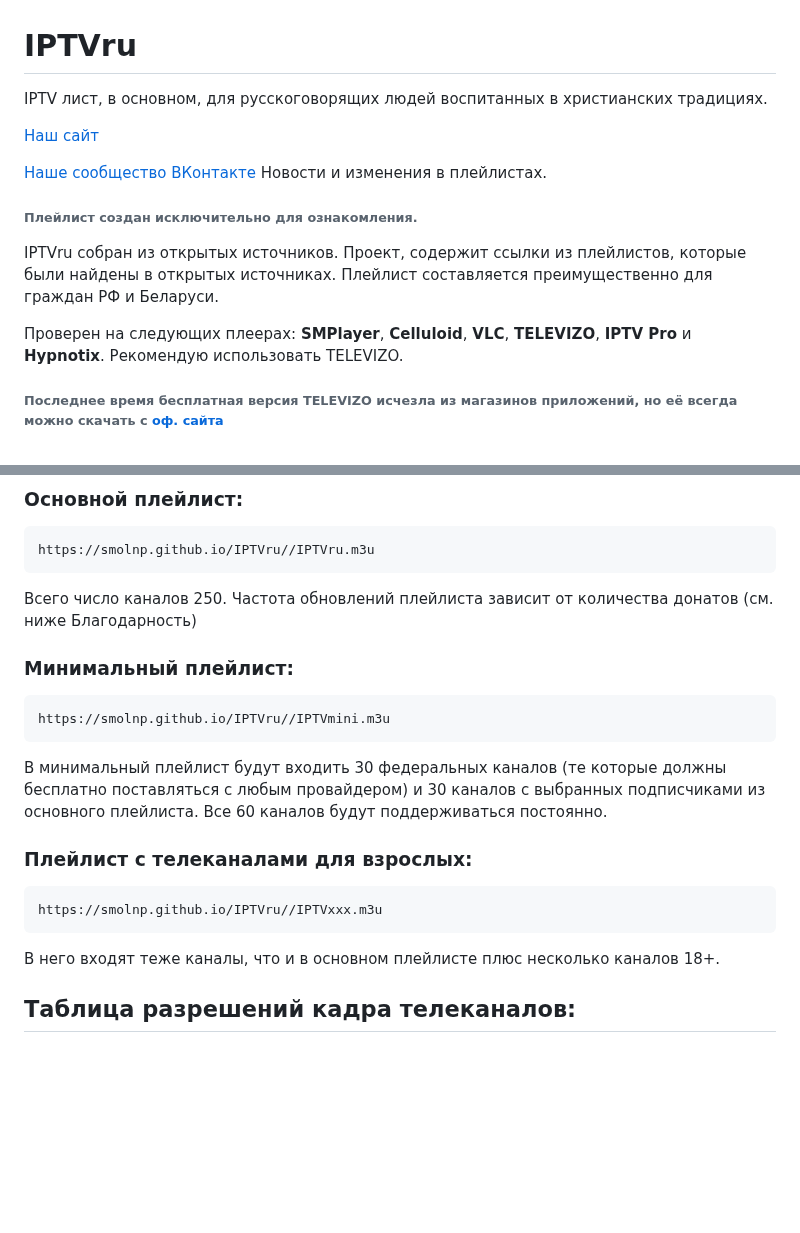
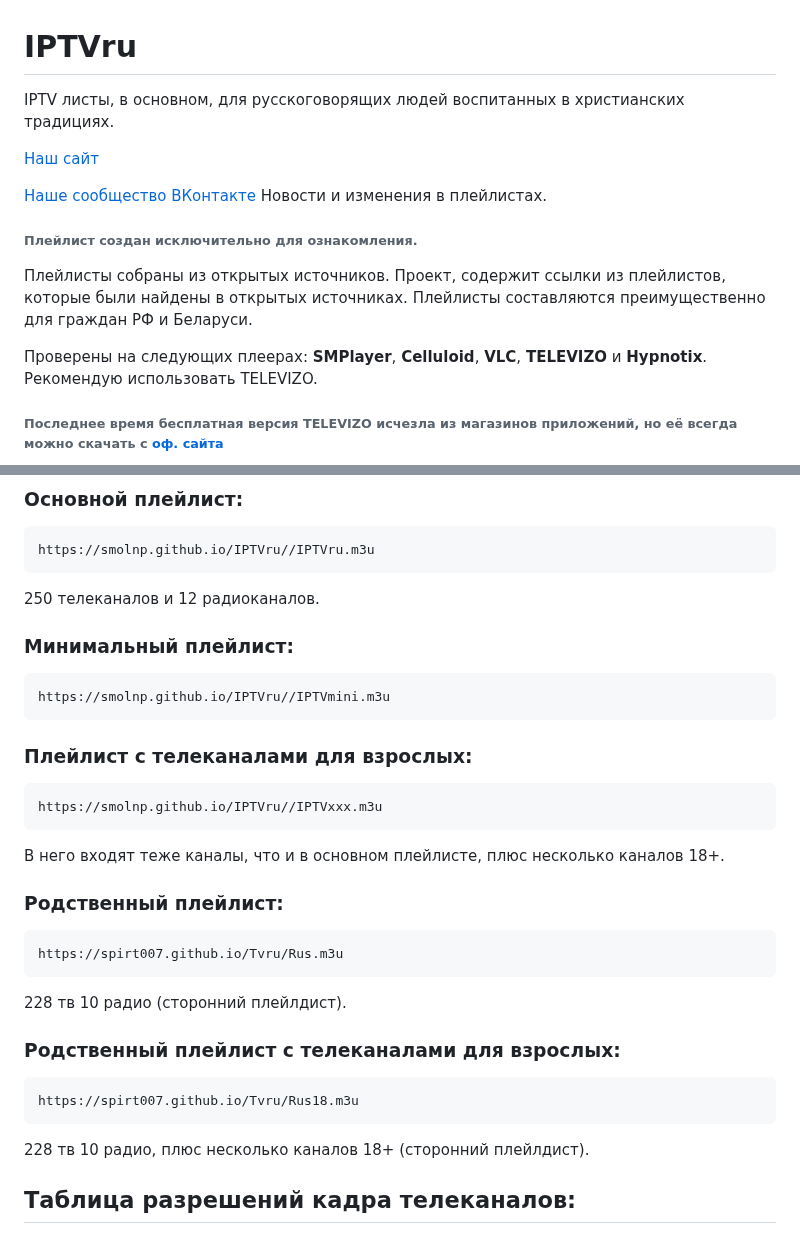
Before and after one commit to smolnp/IPTVru, a Markdown page: README.md, 2 parts joined by grey strips. Rendered like a GitHub page; blank space fills up the shorter version.

Commit message:
Ссылки на родственные плейлисты

````diff
--- a/README.md
+++ b/README.md
@@ -1,14 +1,14 @@
 # IPTVru
-IPTV лист, в основном, для русскоговорящих людей воспитанных в христианских традициях.
+IPTV листы, в основном, для русскоговорящих людей воспитанных в христианских традициях.
 
 [Наш сайт](https://smolnp.github.io/IPTVru//index.html)
 
 [Наше сообщество ВКонтакте](https://vk.com/iptvru250) Новости и изменения в плейлистах.
 
 ###### Плейлист создан исключительно для ознакомления.
-IPTVru собран из открытых источников. Проект, содержит ссылки из плейлистов, которые были найдены в открытых источниках. Плейлист составляется преимущественно для граждан РФ и Беларуси.
+Плейлисты собраны из открытых источников. Проект, содержит ссылки из плейлистов, которые были найдены в открытых источниках. Плейлисты составляются преимущественно для граждан РФ и Беларуси.
 
-Проверен на следующих плеерах: **SMPlayer**, **Celluloid**, **VLC**, **TELEVIZO**, **IPTV Pro** и **Hypnotix**. Рекомендую использовать TELEVIZO.
+Проверены на следующих плеерах: **SMPlayer**, **Celluloid**, **VLC**, **TELEVIZO** и **Hypnotix**. Рекомендую использовать TELEVIZO.
 ###### Последнее время бесплатная версия TELEVIZO исчезла из магазинов приложений, но её всегда можно скачать с [оф. сайта](https://televizo.net/)
 
   <img src="https://github.com/smolnp/IPTVru/blob/gh-pages/Снимок%20экрана%20от%202023-11-29%2017-37-58.png" alt="preview"/>
@@ -24,21 +24,31 @@ IPTVru собран из открытых источников. Проект, с
 ```
 https://smolnp.github.io/IPTVru//IPTVru.m3u
 ```
-Всего число каналов 250. Частота обновлений плейлиста зависит от количества донатов (см. ниже Благодарность)
+250 телеканалов и 12 радиоканалов.
 
 ### Минимальный плейлист:
 ```
 https://smolnp.github.io/IPTVru//IPTVmini.m3u
 ```
 
-В минимальный плейлист будут входить 30 федеральных каналов (те которые должны бесплатно поставляться с любым провайдером) и 30 каналов с выбранных подписчиками из основного плейлиста. Все 60 каналов будут поддерживаться постоянно.
 
 ### Плейлист с телеканалами для взрослых:
 ```
 https://smolnp.github.io/IPTVru//IPTVххх.m3u
 ```
+В него входят теже каналы, что и в основном плейлисте, плюс несколько каналов 18+.
 
-В него входят теже каналы, что и в основном плейлисте плюс несколько каналов 18+.
+### Родственный плейлист:
+```
+https://spirt007.github.io/Tvru/Rus.m3u
+```
+228 тв 10 радио (сторонний плейлдист).
+
+### Родственный плейлист с телеканалами для взрослых:
+```
+https://spirt007.github.io/Tvru/Rus18.m3u
+```
+228 тв 10 радио, плюс несколько каналов 18+ (сторонний плейлдист).
 
 ## Таблица разрешений кадра телеканалов:
 * **nHD** — 640 × 360 (16:9),
````
